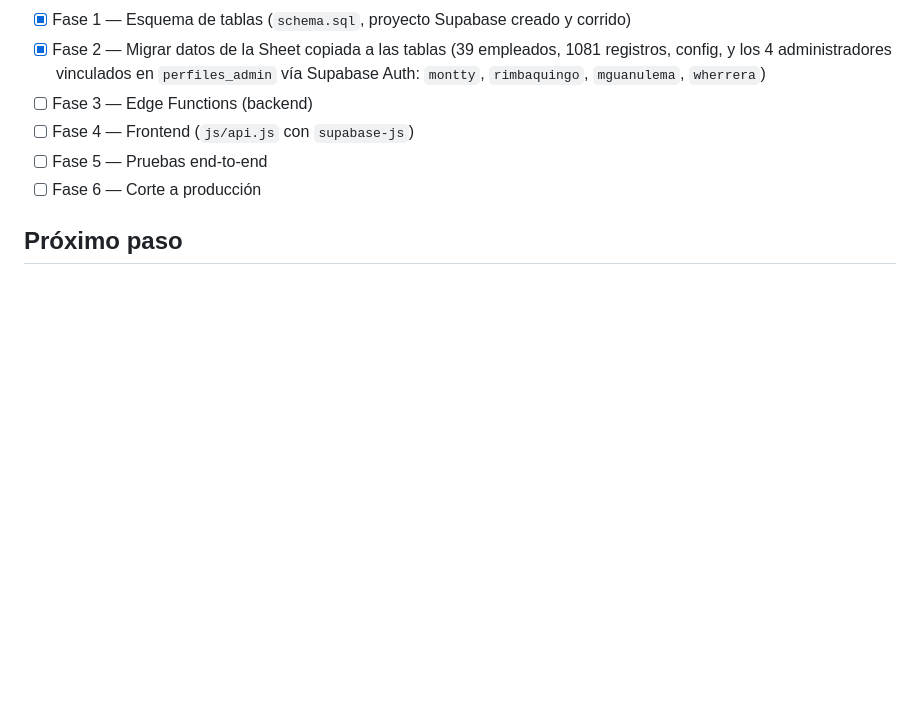
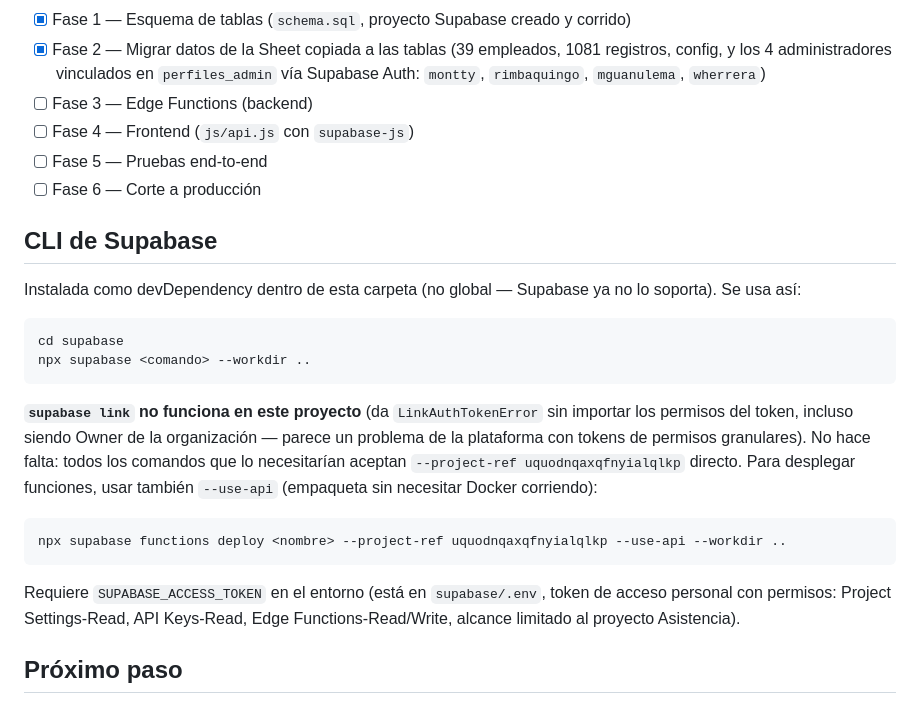
Before and after one commit to Milton396/Asistencia, a Markdown page: supabase/README.md, the part around the change. Rendered like a GitHub page; blank space fills up the shorter version.

Commit message:
Documenta el flujo de despliegue de Edge Functions sin supabase link
supabase link falla con LinkAuthTokenError sin importar los permisos
del token (probado con Owner de la organización) — parece un problema
de la plataforma con tokens de permisos granulares. No hace falta:
functions deploy acepta --project-ref directo, y --use-api evita
depender de Docker. Verificado con una función de prueba desplegada,
llamada por curl, y luego eliminada.

Co-Authored-By: Claude Sonnet 5 <noreply@anthropic.com>

````diff
--- a/supabase/README.md
+++ b/supabase/README.md
@@ -55,6 +55,32 @@ avanzar a la Fase 3 (Edge Functions), porque cambia bastante el trabajo.
 - [ ] Fase 5 — Pruebas end-to-end
 - [ ] Fase 6 — Corte a producción
 
+## CLI de Supabase
+
+Instalada como devDependency dentro de esta carpeta (no global — Supabase
+ya no lo soporta). Se usa así:
+
+```
+cd supabase
+npx supabase <comando> --workdir ..
+```
+
+**`supabase link` no funciona en este proyecto** (da `LinkAuthTokenError`
+sin importar los permisos del token, incluso siendo Owner de la
+organización — parece un problema de la plataforma con tokens de permisos
+granulares). No hace falta: todos los comandos que lo necesitarían aceptan
+`--project-ref uquodnqaxqfnyialqlkp` directo. Para desplegar funciones,
+usar también `--use-api` (empaqueta sin necesitar Docker corriendo):
+
+```
+npx supabase functions deploy <nombre> --project-ref uquodnqaxqfnyialqlkp --use-api --workdir ..
+```
+
+Requiere `SUPABASE_ACCESS_TOKEN` en el entorno (está en `supabase/.env`,
+token de acceso personal con permisos: Project Settings-Read, API
+Keys-Read, Edge Functions-Read/Write, alcance limitado al proyecto
+Asistencia).
+
 ## Próximo paso
 
 Fase 3: reescribir como Edge Functions las acciones de `Code.gs`
````
